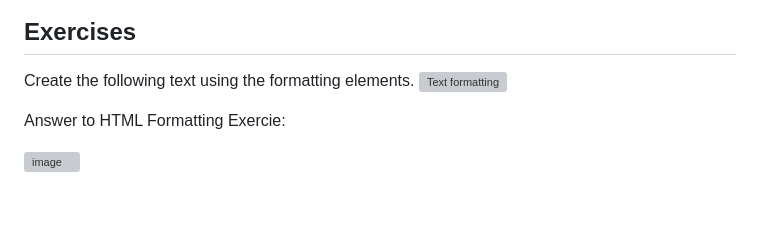
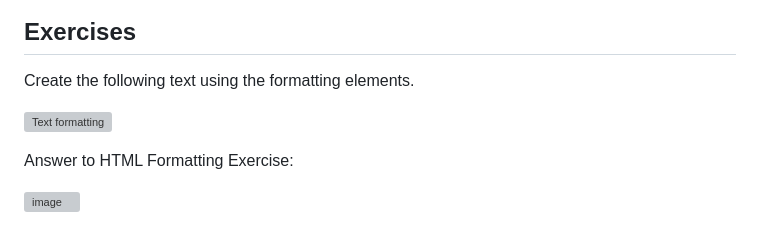
Before and after one commit to Asabeneh/30-Days-Of-HTML, a Markdown page: readme.md, the part around the change. GitHub-like rendering; blank space fills up the shorter version; grey boxes are pictures that could not be loaded.

```diff
--- a/readme.md
+++ b/readme.md
@@ -1063,9 +1063,10 @@ preserved for instance for poem.</pre>
 ## Exercises
 
 Create the following text using the formatting elements.
+
 ![Text formatting](./images/text-formating.png)
 
-Answer to HTML Formatting Exercie:
+Answer to HTML Formatting Exercise:
 
 <img width="947" alt="image" src="https://github.com/anupama12sg/30-Days-Of-HTML/assets/59641189/4e5ed848-8f13-43b8-9fb9-19f416d26ec8">
 
```
